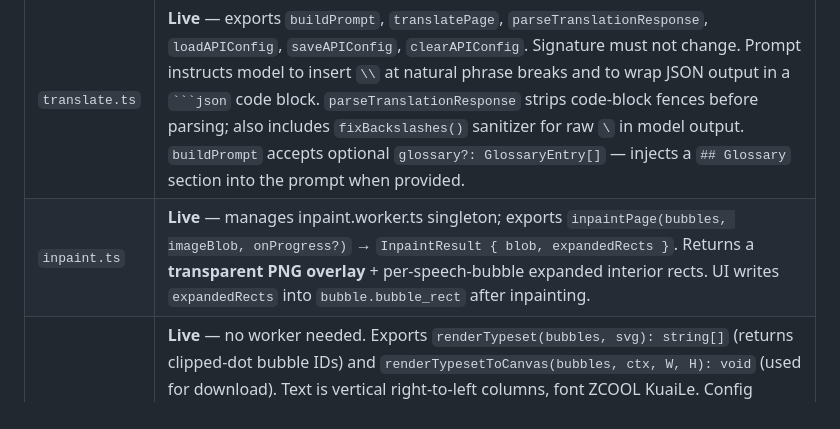
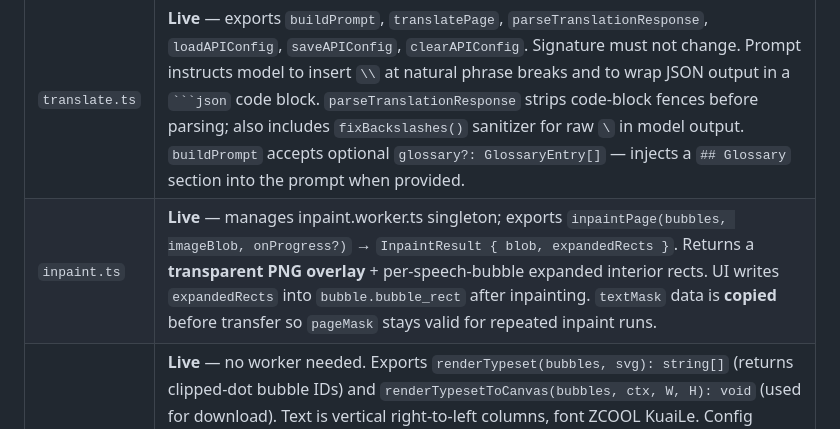
Before and after one commit to Umi9973/Image-Translation-Integrated-Tool, a Markdown page: src/pipeline/CLAUDE.md, the part around the change. Rendered like a GitHub page.

````diff
--- a/src/pipeline/CLAUDE.md
+++ b/src/pipeline/CLAUDE.md
@@ -20,7 +20,7 @@ The UI orchestrates the order; pipeline files just do one job.
 | `detect.ts` | **Live** — manages detect.worker.ts singleton; exports `detectBubbles(blob, onProgress?)`. Signature must not change. Worker now runs `scanBubbleBounds()` pixel scan post-YOLO to expand each tight text box to the enclosing bubble interior. |
 | `ocr.ts` | **Live** — manages ocr.worker.ts singleton; exports `runOCR(bubble, imageBlob, onProgress?)`. Signature must not change. |
 | `translate.ts` | **Live** — exports `buildPrompt`, `translatePage`, `parseTranslationResponse`, `loadAPIConfig`, `saveAPIConfig`, `clearAPIConfig`. Signature must not change. Prompt instructs model to insert `\\` at natural phrase breaks and to wrap JSON output in a ` ```json ` code block. `parseTranslationResponse` strips code-block fences before parsing; also includes `fixBackslashes()` sanitizer for raw `\` in model output. `buildPrompt` accepts optional `glossary?: GlossaryEntry[]` — injects a `## Glossary` section into the prompt when provided. |
-| `inpaint.ts` | **Live** — manages inpaint.worker.ts singleton; exports `inpaintPage(bubbles, imageBlob, onProgress?)` → `InpaintResult { blob, expandedRects }`. Returns a **transparent PNG overlay** + per-speech-bubble expanded interior rects. UI writes `expandedRects` into `bubble.bubble_rect` after inpainting. |
+| `inpaint.ts` | **Live** — manages inpaint.worker.ts singleton; exports `inpaintPage(bubbles, imageBlob, onProgress?)` → `InpaintResult { blob, expandedRects }`. Returns a **transparent PNG overlay** + per-speech-bubble expanded interior rects. UI writes `expandedRects` into `bubble.bubble_rect` after inpainting. `textMask` data is **copied** before transfer so `pageMask` stays valid for repeated inpaint runs. |
 | `typeset.ts` | **Live** — no worker needed. Exports `renderTypeset(bubbles, svg): string[]` (returns clipped-dot bubble IDs) and `renderTypesetToCanvas(bubbles, ctx, W, H): void` (used for download). Text is vertical right-to-left columns, font ZCOOL KuaiLe. Config constants: `MAX_FONT=72`, `MIN_FONT=8`, `PADDING=6`, `COL_GAP=4`, `DOT_RADIUS=2.2`, `DOT_STRIDE=9`, `DOT_OVERFLOW_FACTOR=1.5`. Pre-rendering pipeline per bubble: `normalizeVertical` → BudouX → `mergetitles` → `mergeparticles` → `mergedots` → `fitVertical` → `packChunks`. Dots (`・`) are drawn as geometric circles (SVG `<circle>` / canvas `arc`) with fixed radius and stride, never font glyphs. Dot runs are never hard-split across columns; excess dots clipped when they exceed `innerH × DOT_OVERFLOW_FACTOR / DOT_STRIDE`. `\` in `translated_zh` forces a column-group break. |
 
 ## Rules
````
Also changed, not shown: src/ui/CLAUDE.md (+2 -2 lines).
